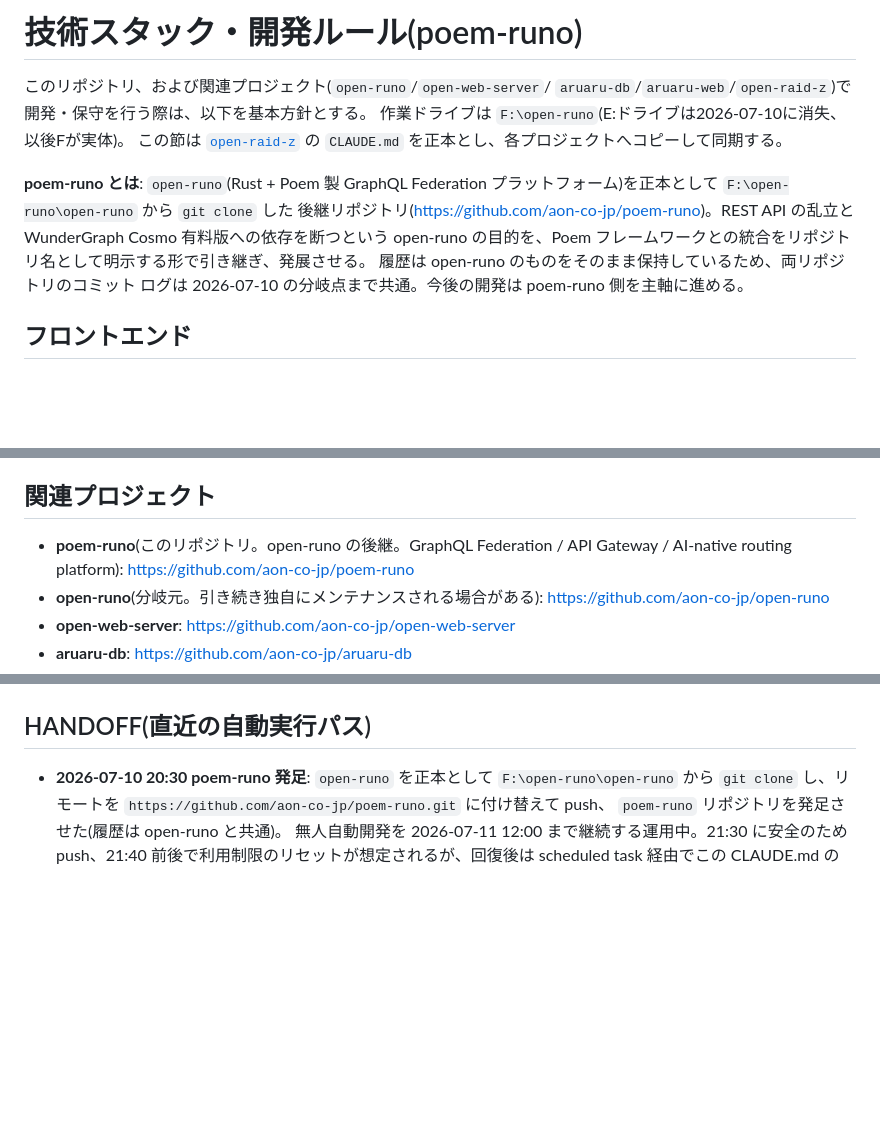
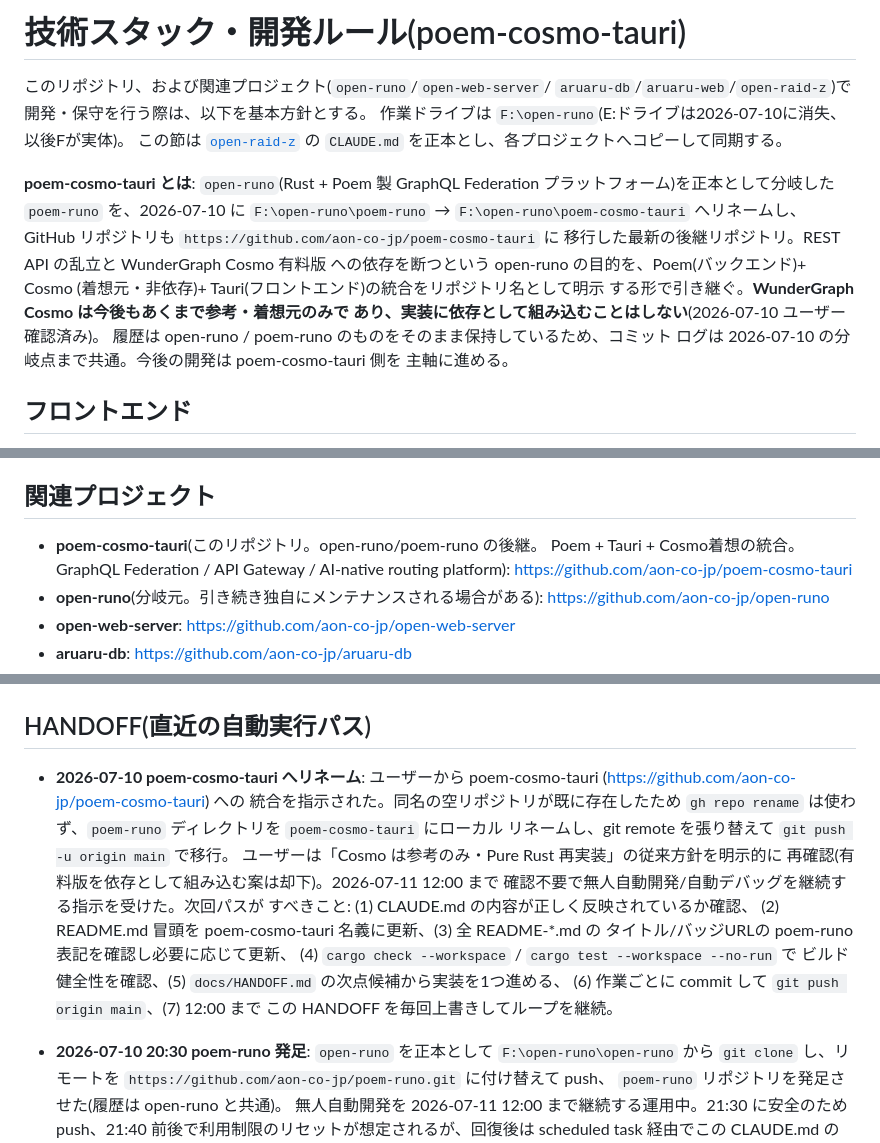
Before and after one commit to aon-co-jp/RPoem, a Markdown page: CLAUDE.md, 3 parts joined by grey strips. Rendered like a GitHub page; blank space fills up the shorter version.

Commit message:
Rename poem-runo to poem-cosmo-tauri, update docs and lineage notes
Local dir + GitHub remote moved to aon-co-jp/poem-cosmo-tauri. Confirmed
with user: WunderGraph Cosmo remains reference/inspiration only, never
an actual dependency. cargo check/test --workspace still pass.

```diff
--- a/CLAUDE.md
+++ b/CLAUDE.md
@@ -1,4 +1,4 @@
-# 技術スタック・開発ルール(poem-runo)
+# 技術スタック・開発ルール(poem-cosmo-tauri)
 
 このリポジトリ、および関連プロジェクト(`open-runo`/`open-web-server`/
 `aruaru-db`/`aruaru-web`/`open-raid-z`)で開発・保守を行う際は、以下を基本方針とする。
@@ -6,13 +6,18 @@
 この節は [`open-raid-z`](https://github.com/aon-co-jp/open-raid-z) の
 `CLAUDE.md` を正本とし、各プロジェクトへコピーして同期する。
 
-**poem-runo とは**: `open-runo`(Rust + Poem 製 GraphQL Federation
-プラットフォーム)を正本として `F:\open-runo\open-runo` から `git clone` した
-後継リポジトリ(https://github.com/aon-co-jp/poem-runo)。REST API の乱立と
-WunderGraph Cosmo 有料版への依存を断つという open-runo の目的を、Poem
-フレームワークとの統合をリポジトリ名として明示する形で引き継ぎ、発展させる。
-履歴は open-runo のものをそのまま保持しているため、両リポジトリのコミット
-ログは 2026-07-10 の分岐点まで共通。今後の開発は poem-runo 側を主軸に進める。
+**poem-cosmo-tauri とは**: `open-runo`(Rust + Poem 製 GraphQL Federation
+プラットフォーム)を正本として分岐した `poem-runo` を、2026-07-10 に
+`F:\open-runo\poem-runo` → `F:\open-runo\poem-cosmo-tauri` へリネームし、
+GitHub リポジトリも `https://github.com/aon-co-jp/poem-cosmo-tauri` に
+移行した最新の後継リポジトリ。REST API の乱立と WunderGraph Cosmo 有料版
+への依存を断つという open-runo の目的を、Poem(バックエンド)+ Cosmo
+(着想元・非依存)+ Tauri(フロントエンド)の統合をリポジトリ名として明示
+する形で引き継ぐ。**WunderGraph Cosmo は今後もあくまで参考・着想元のみで
+あり、実装に依存として組み込むことはしない**(2026-07-10 ユーザー確認済み)。
+履歴は open-runo / poem-runo のものをそのまま保持しているため、コミット
+ログは 2026-07-10 の分岐点まで共通。今後の開発は poem-cosmo-tauri 側を
+主軸に進める。
 
 ## フロントエンド
 
@@ -35,8 +40,9 @@ WunderGraph Cosmo 有料版への依存を断つという open-runo の目的を
 
 ## 関連プロジェクト
 
-- **poem-runo**(このリポジトリ。open-runo の後継。GraphQL Federation /
-  API Gateway / AI-native routing platform): https://github.com/aon-co-jp/poem-runo
+- **poem-cosmo-tauri**(このリポジトリ。open-runo/poem-runo の後継。
+  Poem + Tauri + Cosmo着想の統合。GraphQL Federation / API Gateway /
+  AI-native routing platform): https://github.com/aon-co-jp/poem-cosmo-tauri
 - **open-runo**(分岐元。引き続き独自にメンテナンスされる場合がある):
   https://github.com/aon-co-jp/open-runo
 - **open-web-server**: https://github.com/aon-co-jp/open-web-server
@@ -64,6 +70,22 @@ WunderGraph Cosmo 有料版への依存を断つという open-runo の目的を
   アラビア語の10言語が揃っている。
 
 ## HANDOFF(直近の自動実行パス)
+
+- **2026-07-10 poem-cosmo-tauri へリネーム**: ユーザーから
+  poem-cosmo-tauri (https://github.com/aon-co-jp/poem-cosmo-tauri) への
+  統合を指示された。同名の空リポジトリが既に存在したため `gh repo rename`
+  は使わず、`poem-runo` ディレクトリを `poem-cosmo-tauri` にローカル
+  リネームし、git remote を張り替えて `git push -u origin main` で移行。
+  ユーザーは「Cosmo は参考のみ・Pure Rust 再実装」の従来方針を明示的に
+  再確認(有料版を依存として組み込む案は却下)。2026-07-11 12:00 まで
+  確認不要で無人自動開発/自動デバッグを継続する指示を受けた。次回パスが
+  すべきこと: (1) CLAUDE.md の内容が正しく反映されているか確認、
+  (2) README.md 冒頭を poem-cosmo-tauri 名義に更新、(3) 全 README-*.md の
+  タイトル/バッジURLの poem-runo 表記を確認し必要に応じて更新、
+  (4) `cargo check --workspace` / `cargo test --workspace --no-run` で
+  ビルド健全性を確認、(5) `docs/HANDOFF.md` の次点候補から実装を1つ進める、
+  (6) 作業ごとに commit して `git push origin main`、(7) 12:00 まで
+  この HANDOFF を毎回上書きしてループを継続。
 
 - **2026-07-10 20:30 poem-runo 発足**: `open-runo` を正本として
   `F:\open-runo\open-runo` から `git clone` し、リモートを
```
Also changed, not shown: README.md (+9 -8 lines).
